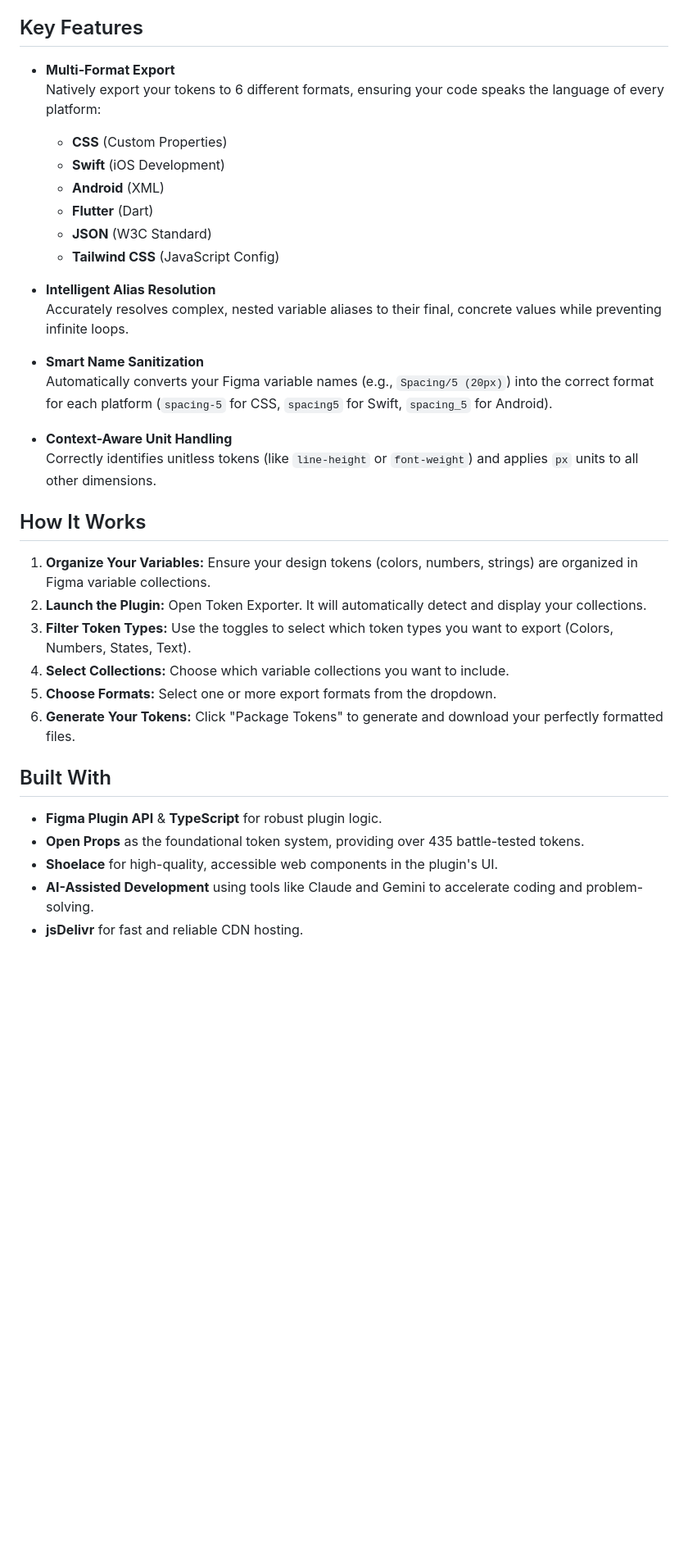
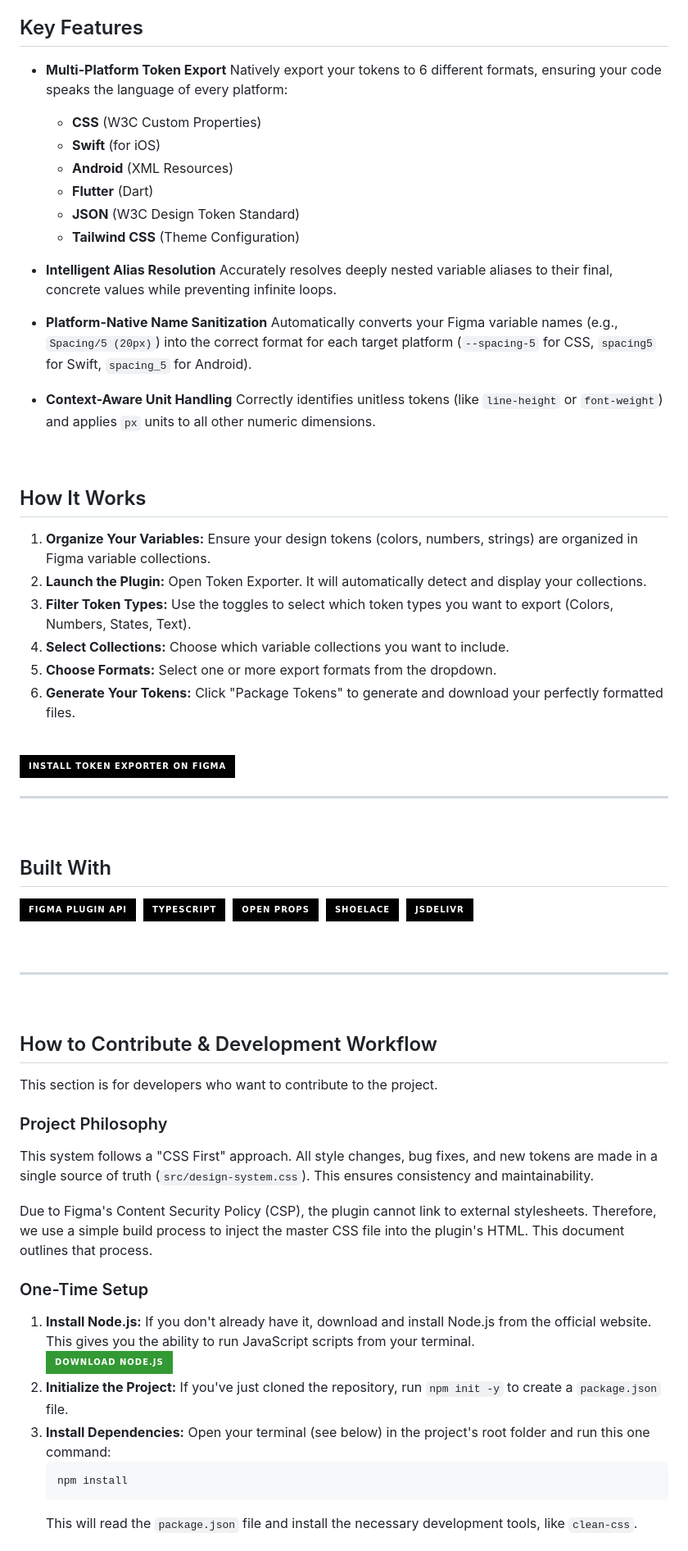
Before and after one commit to n8mills-UI/token-exporter-ds, a Markdown page: README.md, the part around one of its changes. Shown at 82% size. GitHub-like rendering; badges without logos; blank space fills up the shorter version.

````diff
--- a/README.md
+++ b/README.md
@@ -23,22 +34,24 @@ Manual token exporting from Figma is slow, error-prone, and creates a disconnect
 ## Key Features
 
-* **Multi-Format Export**
-<br> Natively export your tokens to 6 different formats, ensuring your code speaks the language of every platform:
-    * **CSS** (Custom Properties)
-    * **Swift** (iOS Development)
-    * **Android** (XML)
+* **Multi-Platform Token Export**
+    Natively export your tokens to 6 different formats, ensuring your code speaks the language of every platform:
+    * **CSS** (W3C Custom Properties)
+    * **Swift** (for iOS)
+    * **Android** (XML Resources)
     * **Flutter** (Dart)
-    * **JSON** (W3C Standard)
-    * **Tailwind CSS** (JavaScript Config)
+    * **JSON** (W3C Design Token Standard)
+    * **Tailwind CSS** (Theme Configuration)
 
 * **Intelligent Alias Resolution**
-<br> Accurately resolves complex, nested variable aliases to their final, concrete values while preventing infinite loops.
+    Accurately resolves deeply nested variable aliases to their final, concrete values while preventing infinite loops.
 
-* **Smart Name Sanitization**
-<br> Automatically converts your Figma variable names (e.g., `Spacing/5 (20px)`) into the correct format for each platform (`spacing-5` for CSS, `spacing5` for Swift, `spacing_5` for Android).
+* **Platform-Native Name Sanitization**
+    Automatically converts your Figma variable names (e.g., `Spacing/5 (20px)`) into the correct format for each target platform (`--spacing-5` for CSS, `spacing5` for Swift, `spacing_5` for Android).
 
 * **Context-Aware Unit Handling**
-<br> Correctly identifies unitless tokens (like `line-height` or `font-weight`) and applies `px` units to all other dimensions.
+    Correctly identifies unitless tokens (like `line-height` or `font-weight`) and applies `px` units to all other numeric dimensions.
+
+<br>
 
 ## How It Works
 
@@ -49,10 +62,55 @@ Manual token exporting from Figma is slow, error-prone, and creates a disconnect
 5.  **Choose Formats:** Select one or more export formats from the dropdown.
 6.  **Generate Your Tokens:** Click "Package Tokens" to generate and download your perfectly formatted files.
 
+<br>
+
+<a href="https://www.figma.com/community/plugin/1521741753717588633/token-exporter">
+  <img src="https://img.shields.io/badge/Install_Token_Exporter_on_Figma-black?style=for-the-badge&logo=figma&logoColor=white" alt="Install on Figma">
+</a>
+
+<br>
+
+---
+
+<br>
+
 ## Built With
 
-* **Figma Plugin API** & **TypeScript** for robust plugin logic.
-* **Open Props** as the foundational token system, providing over 435 battle-tested tokens.
-* **Shoelace** for high-quality, accessible web components in the plugin's UI.
-* **AI-Assisted Development** using tools like Claude and Gemini to accelerate coding and problem-solving.
-* **jsDelivr** for fast and reliable CDN hosting.
+<p>
+  <a href="https://www.figma.com/plugin-docs/api/api-overview/"><img src="https://img.shields.io/badge/Figma_Plugin_API-000000?style=for-the-badge&logo=figma&logoColor=white" alt="Figma Plugin API"></a>&nbsp;
+  <a href="https://www.typescriptlang.org/"><img src="https://img.shields.io/badge/TypeScript-000000?style=for-the-badge&logo=typescript&logoColor=white" alt="TypeScript"></a>&nbsp;
+  <a href="https://open-props.style/"><img src="https://img.shields.io/badge/Open_Props-000000?style=for-the-badge&logoColor=white" alt="Open Props"></a>&nbsp;
+  <a href="https://shoelace.style/"><img src="https://img.shields.io/badge/Shoelace-000000?style=for-the-badge&logoColor=white" alt="Shoelace"></a>&nbsp;
+  <a href="https://www.jsdelivr.com/"><img src="https://img.shields.io/badge/jsDelivr-000000?style=for-the-badge&logo=jsdelivr&logoColor=white" alt="jsDelivr"></a>
+</p>
+
+<br>
+
+---
+
+<br>
+
+## How to Contribute & Development Workflow
+
+This section is for developers who want to contribute to the project.
+
+### Project Philosophy
+
+This system follows a "CSS First" approach. All style changes, bug fixes, and new tokens are made in a single source of truth (`src/design-system.css`). This ensures consistency and maintainability.
+
+Due to Figma's Content Security Policy (CSP), the plugin cannot link to external stylesheets. Therefore, we use a simple build process to inject the master CSS file into the plugin's HTML. This document outlines that process.
+
+### One-Time Setup
+
+1.  **Install Node.js:** If you don't already have it, download and install Node.js from the official website. This gives you the ability to run JavaScript scripts from your terminal.
+    <br>
+    <a href="https://nodejs.org/">
+      <img src="https://img.shields.io/badge/Download_Node.js-339933?style=for-the-badge&logo=nodedotjs&logoColor=white" alt="Download Node.js">
+    </a>
+2.  **Initialize the Project:** If you've just cloned the repository, run `npm init -y` to create a `package.json` file.
+3.  **Install Dependencies:** Open your terminal (see below) in the project's root folder and run this one command:
+    ```bash
+    npm install
+    ```
+    This will read the `package.json` file and install the necessary development tools, like `clean-css`.
+
````
Also changed, not shown: other parts of README.md (+79 -5 lines).
